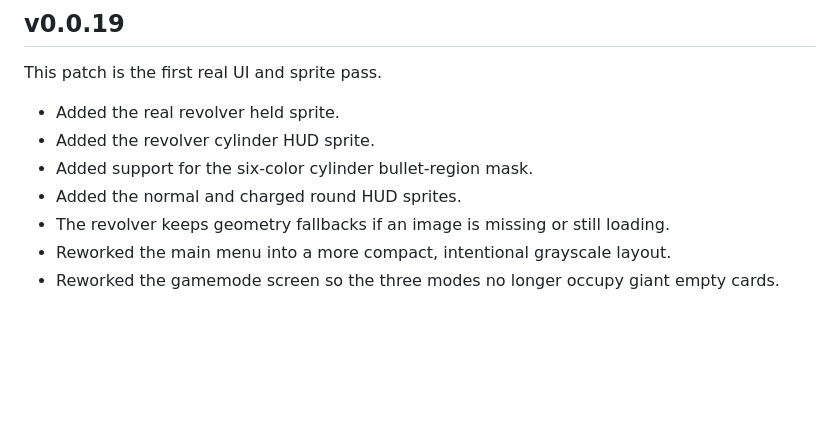
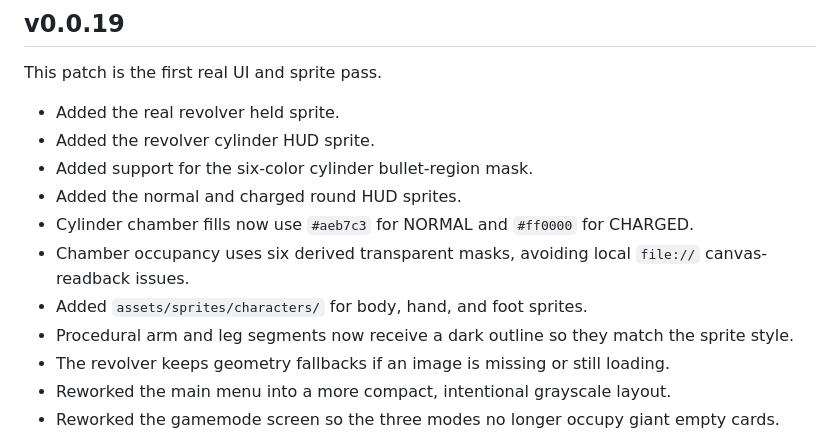
Before and after one commit to Ulrich-AM/qwarddle, a Markdown page: README.md, the part around the change. Rendered like a GitHub page; blank space fills up the shorter version.

Commit message:
Document chamber and character sprite update

```diff
--- a/README.md
+++ b/README.md
@@ -18,6 +18,10 @@ This patch is the first real UI and sprite pass.
 - Added the revolver cylinder HUD sprite.
 - Added support for the six-color cylinder bullet-region mask.
 - Added the normal and charged round HUD sprites.
+- Cylinder chamber fills now use `#aeb7c3` for NORMAL and `#ff0000` for CHARGED.
+- Chamber occupancy uses six derived transparent masks, avoiding local `file://` canvas-readback issues.
+- Added `assets/sprites/characters/` for body, hand, and foot sprites.
+- Procedural arm and leg segments now receive a dark outline so they match the sprite style.
 - The revolver keeps geometry fallbacks if an image is missing or still loading.
 - Reworked the main menu into a more compact, intentional grayscale layout.
 - Reworked the gamemode screen so the three modes no longer occupy giant empty cards.
```
